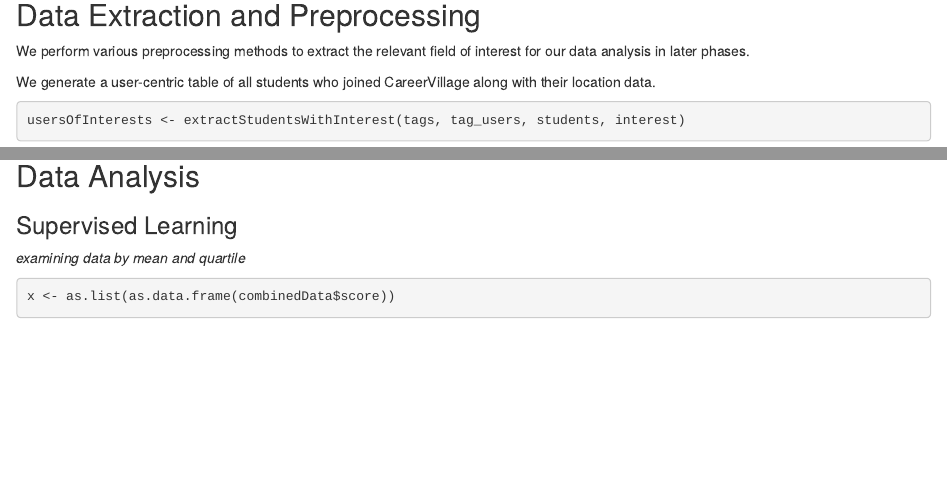
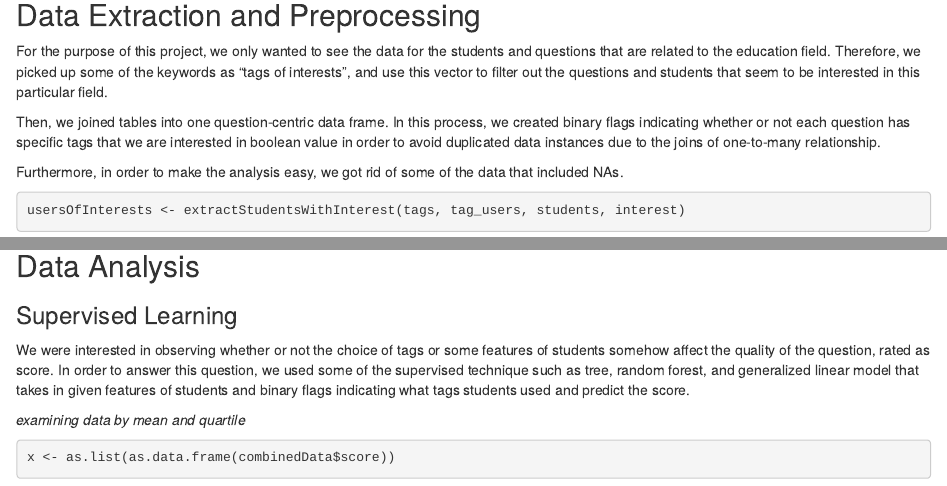
Before and after one commit to yutarochan/STAT380, an R Markdown document (notebooks/EDA.Rmd): the page in a window 1100 px wide, from 6120 px down, and a second part further down, joined at a grey line. Rendered offline with R 4.5, knitr and Pandoc, with nearby package versions; some code elsewhere in the file could not run offline.

Commit message:
Documentation

````diff
--- a/notebooks/EDA.Rmd
+++ b/notebooks/EDA.Rmd
@@ -305,9 +307,12 @@ qplot(group_df$n, geom="histogram", bins=30) +
 ```
 
 ## Data Extraction and Preprocessing
-We perform various preprocessing methods to extract the relevant field of interest for our data analysis in later phases.
 
-We generate a user-centric table of all students who joined CareerVillage along with their location data.
+For the purpose of this project, we only wanted to see the data for the students and questions that are related to the education field. Therefore, we picked up some of the keywords as “tags of interests”, and use this vector to filter out the questions and students that seem to be interested in this particular field.
+
+Then, we joined tables into one question-centric data frame. In this process, we created binary flags indicating whether or not each question has specific tags that we are interested in boolean value in order to avoid  duplicated data instances due to the joins of one-to-many relationship.
+
+Furthermore, in order to make the analysis easy, we got rid of some of the data that included NAs.
 ```{r}
 usersOfInterests <- extractStudentsWithInterest(tags, tag_users, students, interest)
 head(usersOfInterests)
@@ -329,6 +335,8 @@ combinedData
 ## Data Analysis
 
 ### Supervised Learning
+
+We were interested in observing whether or not the choice of tags or some features of students somehow affect the quality of the question, rated as score. In order to answer this question, we used some of the supervised technique such as tree, random forest, and generalized linear model that takes in given features of students and binary flags indicating what tags students used and predict the score.
 
 *examining data by mean and quartile*
 ```{r}
````
Also changed, not shown: notebooks/EDA.nb.html, notebooks/EDA.Rmd (9 more changed lines).
